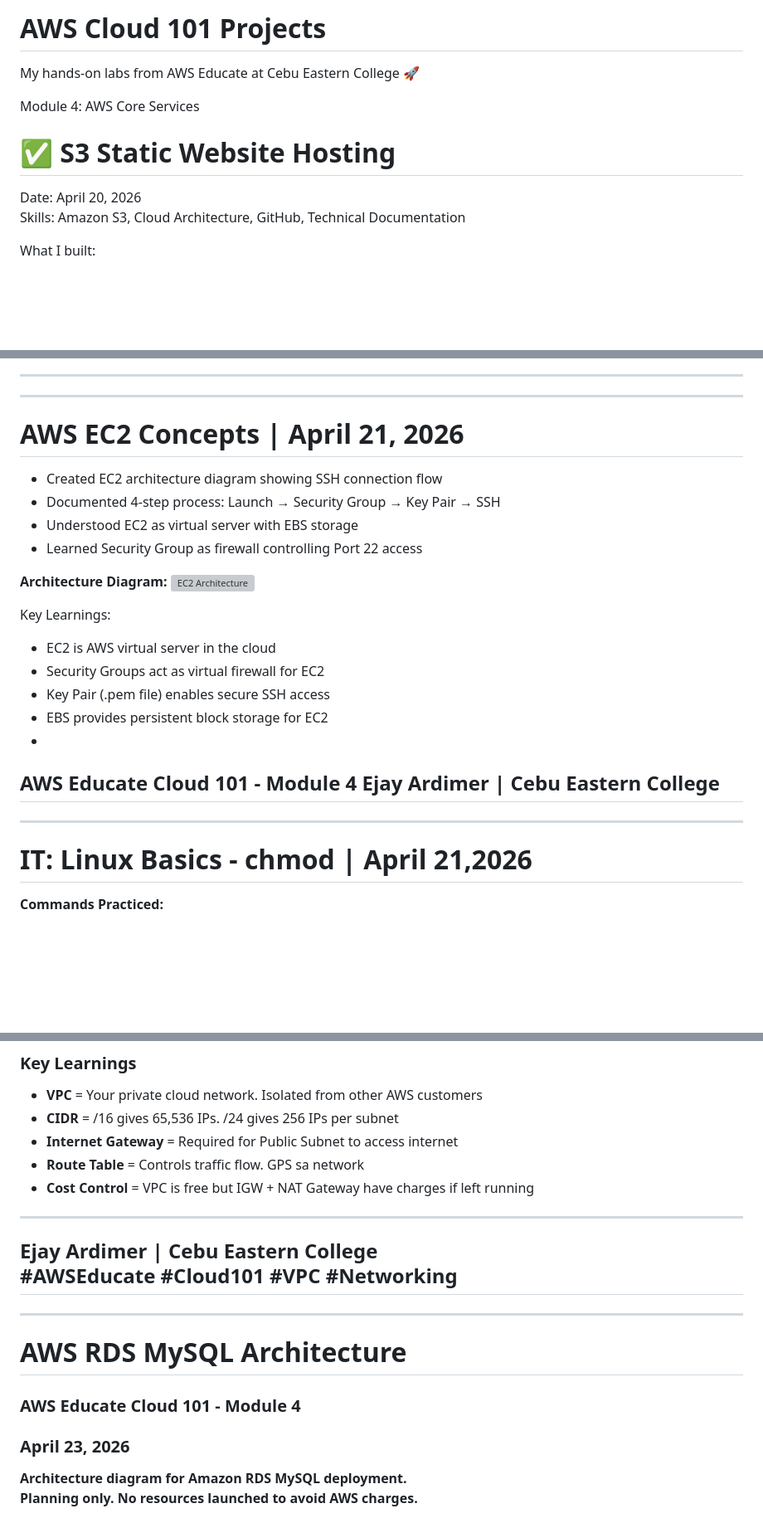
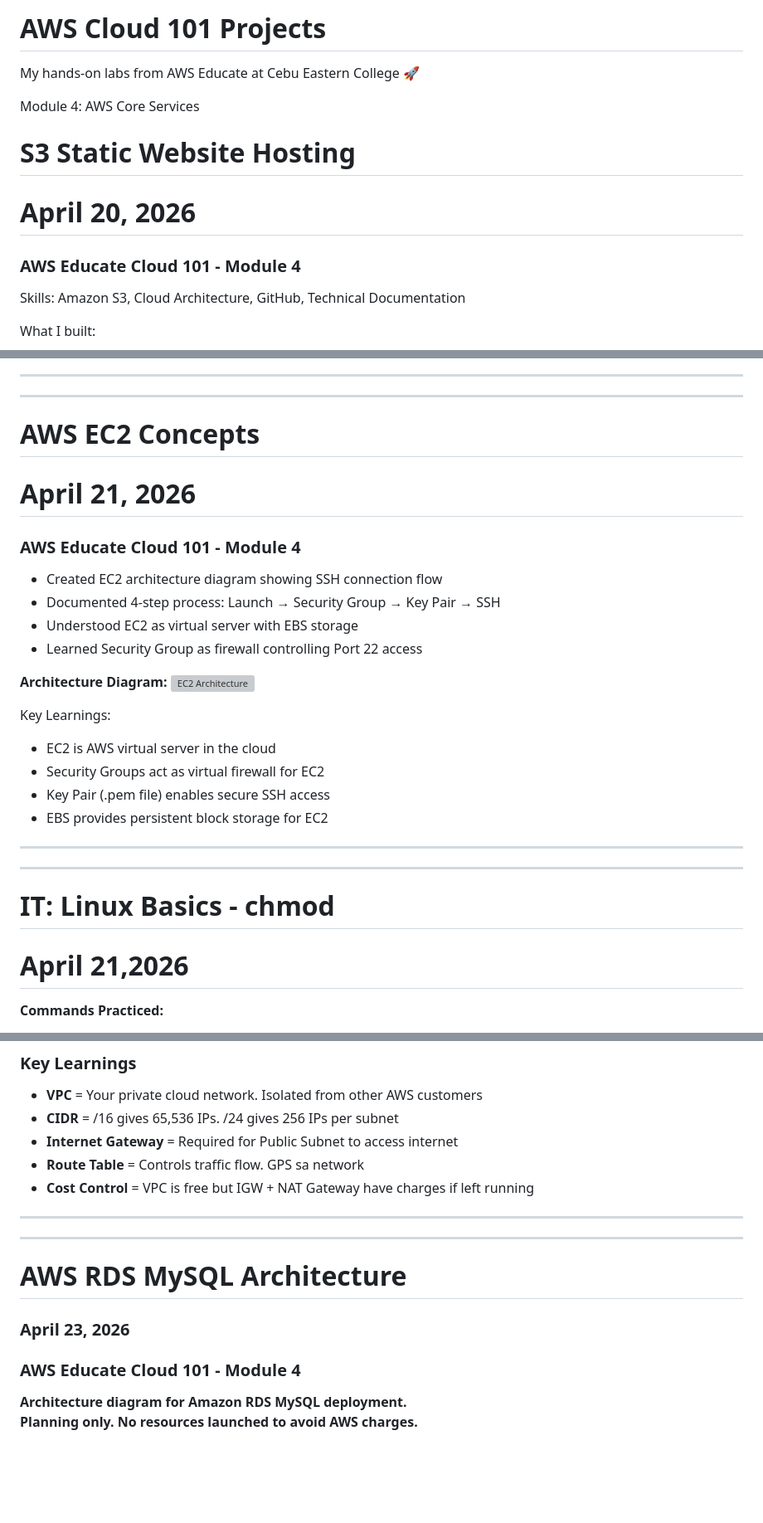
Before and after one commit to Ejay-cloud-CEC/aws-cloud101-projects, a Markdown page: README.md, 3 parts joined by grey strips. Shown at 83% size. Drawn GitHub-style; blank space fills up the shorter version; grey boxes are pictures that could not be loaded.

```diff
--- a/README.md
+++ b/README.md
@@ -1,10 +1,12 @@
-# AWS Cloud 101 Projects
+  # AWS Cloud 101 Projects
 My hands-on labs from AWS Educate at Cebu Eastern College 🚀
 
 Module 4: AWS Core Services
 
-# ✅ S3 Static Website Hosting
-Date: April 20, 2026
+# S3 Static Website Hosting
+# April 20, 2026
+### AWS Educate Cloud 101 - Module 4
+
 Skills: Amazon S3, Cloud Architecture, GitHub, Technical Documentation
 
 What I built:
@@ -22,7 +24,10 @@ Key Learnings:
 - Architecture diagrams communicate cloud solutions effectively
 ---
 ---
-# AWS EC2 Concepts | April 21, 2026
+# AWS EC2 Concepts
+# April 21, 2026
+### AWS Educate Cloud 101 - Module 4
+
 - Created EC2 architecture diagram showing SSH connection flow
 - Documented 4-step process: Launch → Security Group → Key Pair → SSH
 - Understood EC2 as virtual server with EBS storage
@@ -36,12 +41,10 @@ Key Learnings:
 - Security Groups act as virtual firewall for EC2
 - Key Pair (.pem file) enables secure SSH access
 - EBS provides persistent block storage for EC2
--
-AWS Educate Cloud 101 - Module 4
-Ejay Ardimer | Cebu Eastern College
 ---
 ---
-# IT: Linux Basics - chmod | April 21,2026
+# IT: Linux Basics - chmod
+# April 21,2026
 
 **Commands Practiced:**
 - `touch practice-key.pem` → Created dummy key file
@@ -81,15 +85,11 @@ Ejay Ardimer | Cebu Eastern College
 - **Internet Gateway** = Required for Public Subnet to access internet
 - **Route Table** = Controls traffic flow. GPS sa network
 - **Cost Control** = VPC is free but IGW + NAT Gateway have charges if left running
-
----
-**Ejay Ardimer | Cebu Eastern College**
-**#AWSEducate #Cloud101 #VPC #Networking**
 ---
 ---
-  # AWS RDS MySQL Architecture
+# AWS RDS MySQL Architecture
+### April 23, 2026
 ### AWS Educate Cloud 101 - Module 4
-### April 23, 2026
 
 **Architecture diagram for Amazon RDS MySQL deployment.**
 **Planning only. No resources launched to avoid AWS charges.**
```
Also changed, not shown: other parts of README.md (+1 -2 lines).
